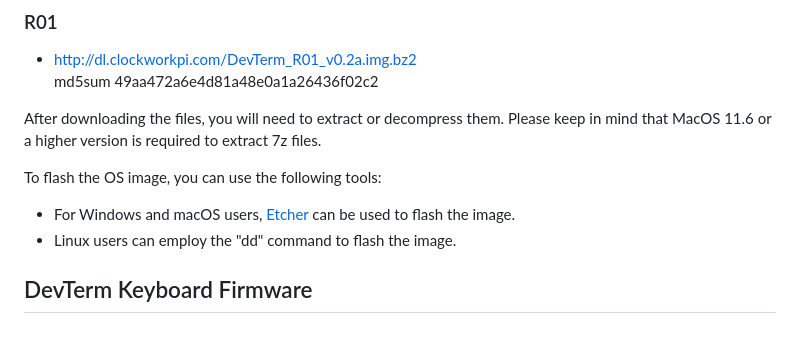
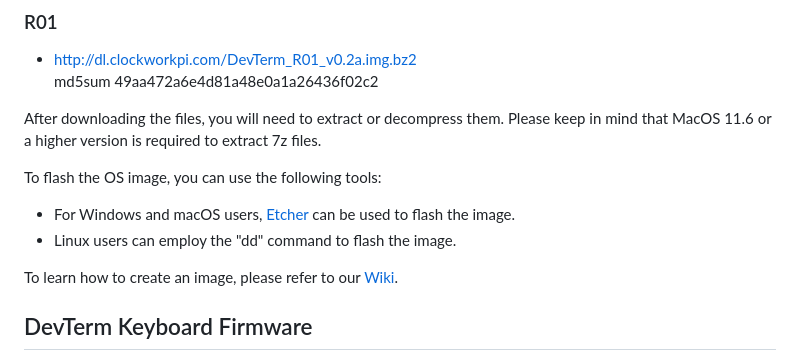
Before and after one commit to clockworkpi/DevTerm, a Markdown page: README.md, the part around the change. Drawn GitHub-style; blank space fills up the shorter version.

```diff
--- a/README.md
+++ b/README.md
@@ -39,6 +39,8 @@ To flash the OS image, you can use the following tools:
 - For Windows and macOS users, [Etcher](https://etcher.balena.io/) can be used to flash the image.
 - Linux users can employ the "dd" command to flash the image.
 
+
+To learn how to create an image, please refer to our [Wiki](https://github.com/clockworkpi/DevTerm/wiki).
 
 
 ## DevTerm Keyboard Firmware
```
